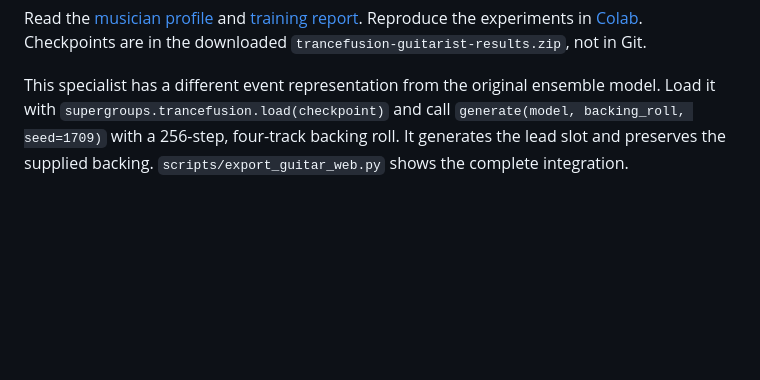
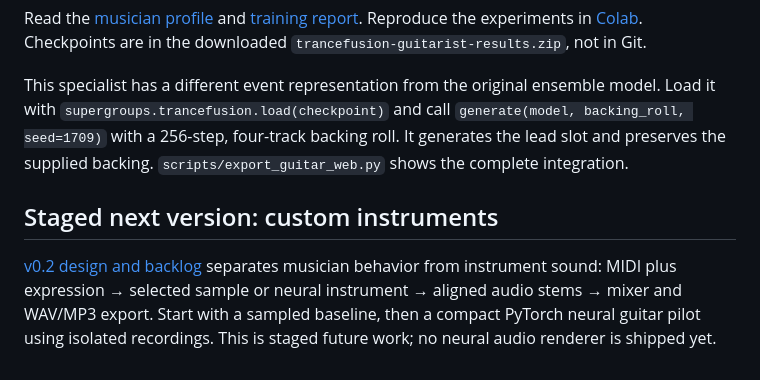
Before and after one commit to nicjams/nicjams.github.io, a Markdown page: superGroups/README.md, the part around the change. Rendered like a GitHub page; blank space fills up the shorter version.

Commit message:
Stage v0.2 custom instruments and MIDI-conditioned neural audio plan

```diff
--- a/superGroups/README.md
+++ b/superGroups/README.md
@@ -131,3 +131,7 @@ Select **Trancefusion guitarist** in the lead slot of the [listening room](https
 Read the [musician profile](musicians/trancefusion/PROFILE.md) and [training report](musicians/trancefusion/TRAINING_REPORT.md). Reproduce the experiments in [Colab](https://colab.research.google.com/github/nicjams/nicjams.github.io/blob/main/superGroups/trancefusion_colab.ipynb). Checkpoints are in the downloaded `trancefusion-guitarist-results.zip`, not in Git.
 
 This specialist has a different event representation from the original ensemble model. Load it with `supergroups.trancefusion.load(checkpoint)` and call `generate(model, backing_roll, seed=1709)` with a 256-step, four-track backing roll. It generates the lead slot and preserves the supplied backing. `scripts/export_guitar_web.py` shows the complete integration.
+
+## Staged next version: custom instruments
+
+[v0.2 design and backlog](docs/v0.2-instruments.md) separates musician behavior from instrument sound: MIDI plus expression → selected sample or neural instrument → aligned audio stems → mixer and WAV/MP3 export. Start with a sampled baseline, then a compact PyTorch neural guitar pilot using isolated recordings. This is staged future work; no neural audio renderer is shipped yet.
```
Also changed, not shown: superGroups/docs/v0.2-instruments.md (added, +101 -0 lines).
